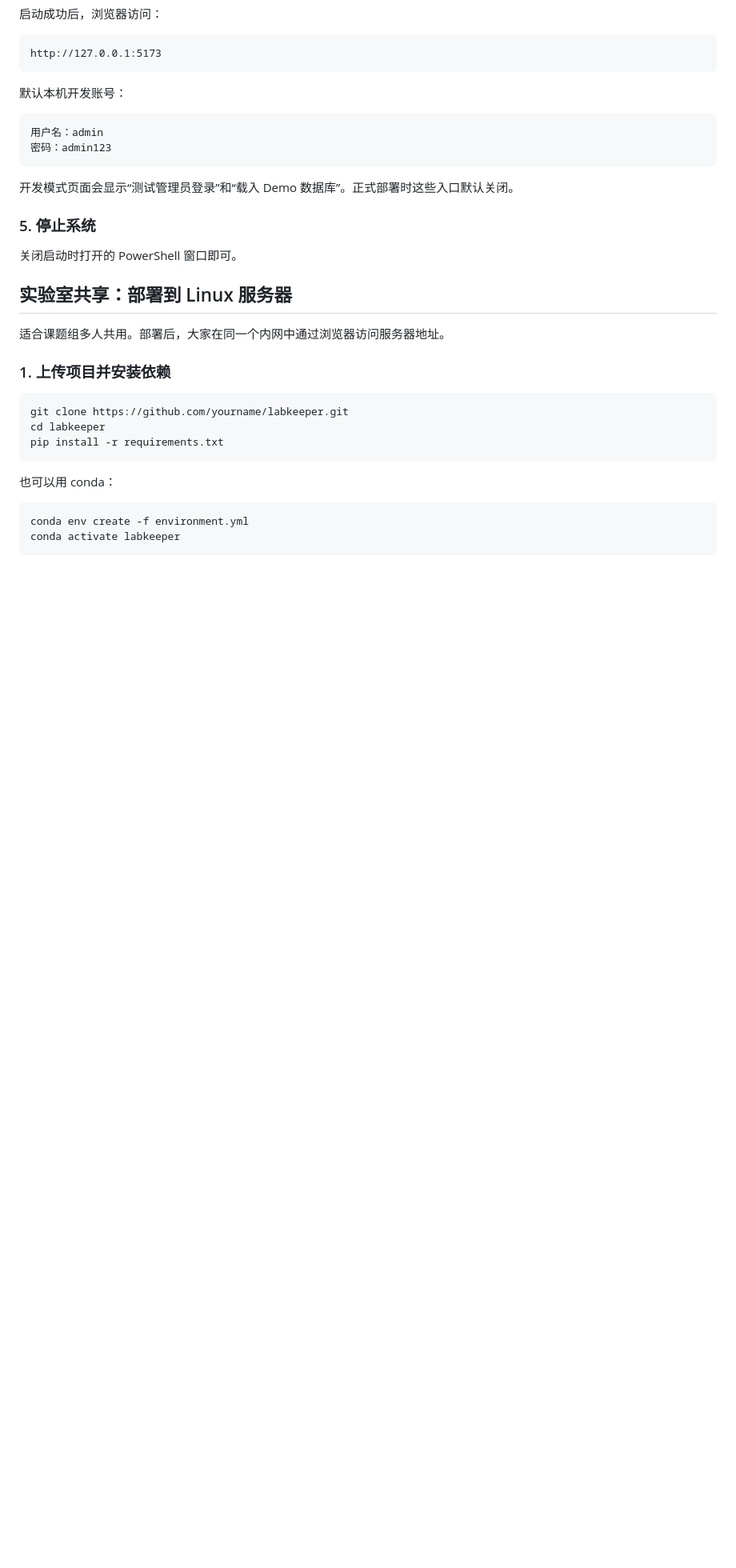
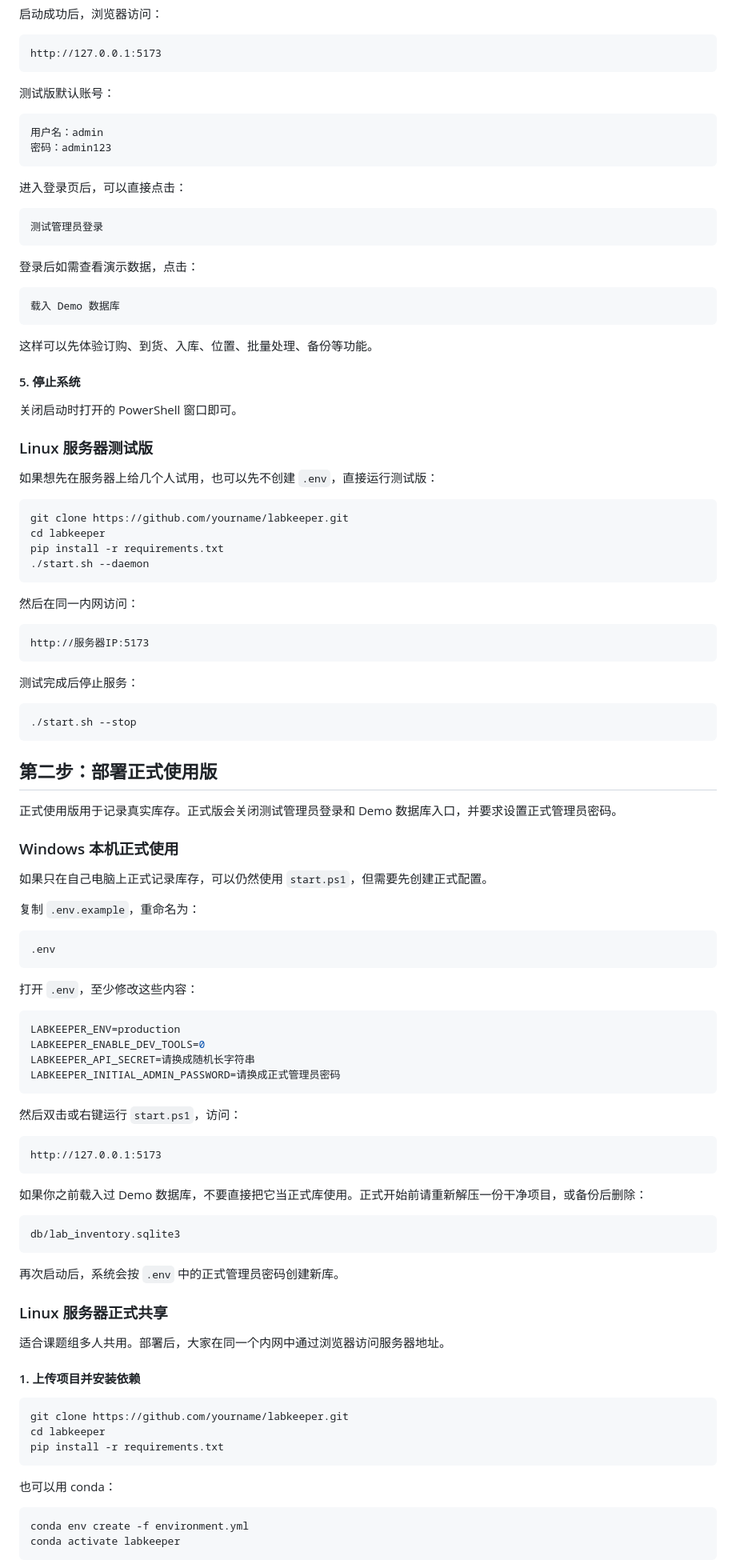
Before and after one commit to Zaichuan-Wang/LabKeeper, a Markdown page: README.md, the part around one of its changes. Shown at 80% size. GitHub-like rendering; blank space fills up the shorter version.

````diff
--- a/README.md
+++ b/README.md
@@ -74,24 +91,96 @@ start.ps1
 http://127.0.0.1:5173
 ```
 
-默认本机开发账号：
+测试版默认账号：
 
 ```text
 用户名：admin
 密码：admin123
 ```
 
-开发模式页面会显示“测试管理员登录”和“载入 Demo 数据库”。正式部署时这些入口默认关闭。
+进入登录页后，可以直接点击：
 
-### 5. 停止系统
+```text
+测试管理员登录
+```
+
+登录后如需查看演示数据，点击：
+
+```text
+载入 Demo 数据库
+```
+
+这样可以先体验订购、到货、入库、位置、批量处理、备份等功能。
+
+#### 5. 停止系统
 
 关闭启动时打开的 PowerShell 窗口即可。
 
-## 实验室共享：部署到 Linux 服务器
+### Linux 服务器测试版
+
+如果想先在服务器上给几个人试用，也可以先不创建 `.env`，直接运行测试版：
+
+```bash
+git clone https://github.com/yourname/labkeeper.git
+cd labkeeper
+pip install -r requirements.txt
+./start.sh --daemon
+```
+
+然后在同一内网访问：
+
+```text
+http://服务器IP:5173
+```
+
+测试完成后停止服务：
+
+```bash
+./start.sh --stop
+```
+
+## 第二步：部署正式使用版
+
+正式使用版用于记录真实库存。正式版会关闭测试管理员登录和 Demo 数据库入口，并要求设置正式管理员密码。
+
+### Windows 本机正式使用
+
+如果只在自己电脑上正式记录库存，可以仍然使用 `start.ps1`，但需要先创建正式配置。
+
+复制 `.env.example`，重命名为：
+
+```text
+.env
+```
+
+打开 `.env`，至少修改这些内容：
+
+```env
+LABKEEPER_ENV=production
+LABKEEPER_ENABLE_DEV_TOOLS=0
+LABKEEPER_API_SECRET=请换成随机长字符串
+LABKEEPER_INITIAL_ADMIN_PASSWORD=请换成正式管理员密码
+```
+
+然后双击或右键运行 `start.ps1`，访问：
+
+```text
+http://127.0.0.1:5173
+```
+
+如果你之前载入过 Demo 数据库，不要直接把它当正式库使用。正式开始前请重新解压一份干净项目，或备份后删除：
+
+```text
+db/lab_inventory.sqlite3
+```
+
+再次启动后，系统会按 `.env` 中的正式管理员密码创建新库。
+
+### Linux 服务器正式共享
 
 适合课题组多人共用。部署后，大家在同一个内网中通过浏览器访问服务器地址。
 
-### 1. 上传项目并安装依赖
+#### 1. 上传项目并安装依赖
 
 ```bash
 git clone https://github.com/yourname/labkeeper.git
````
Also changed, not shown: other parts of README.md (+24 -7 lines).
